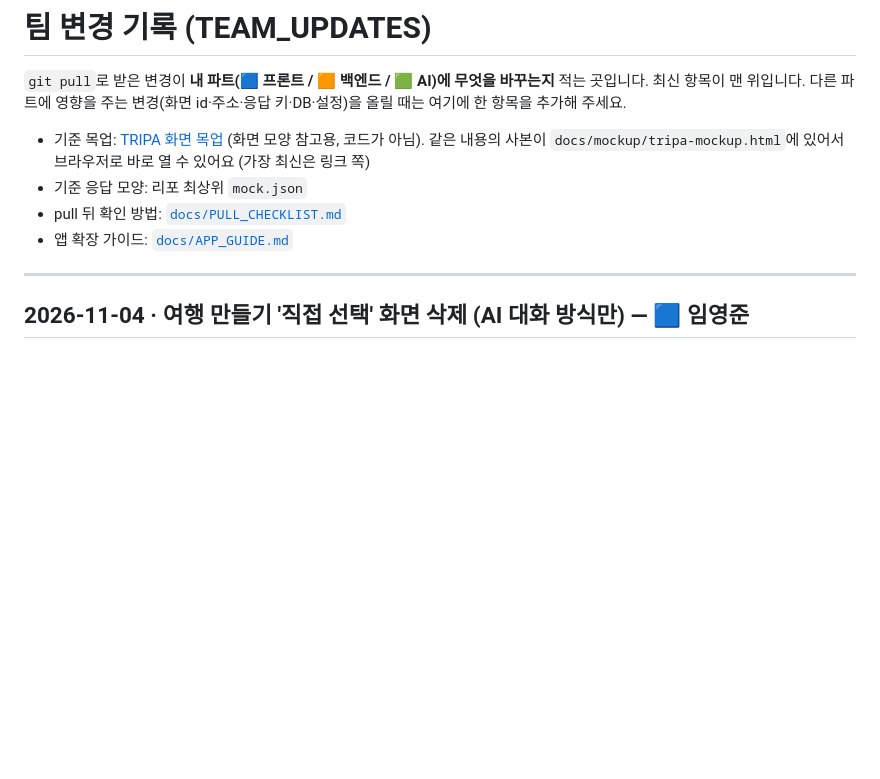
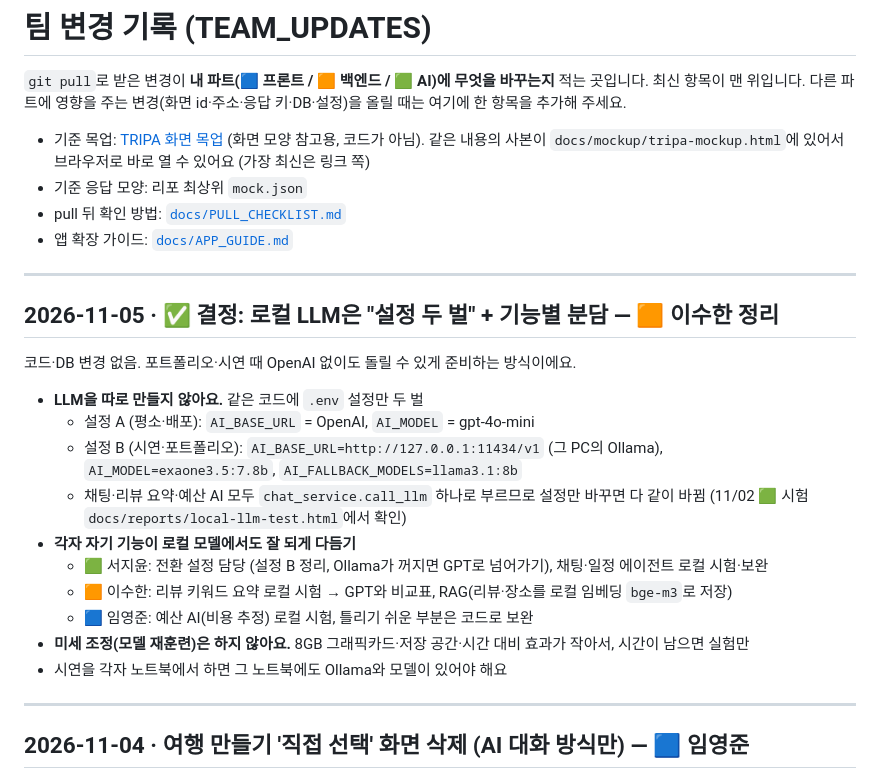
Before and after one commit to magnetgit/tripa-repo, a Markdown page: docs/TEAM_UPDATES.md, the part around the change. Rendered like a GitHub page; blank space fills up the shorter version.

Commit message:
TEAM_UPDATES: 로컬 LLM 결정(설정 두 벌, 기능별 분담) 기록
Co-Authored-By: Claude Opus 5.5 <noreply@anthropic.com>

```diff
--- a/docs/TEAM_UPDATES.md
+++ b/docs/TEAM_UPDATES.md
@@ -7,6 +7,22 @@
 - 기준 응답 모양: 리포 최상위 `mock.json`
 - pull 뒤 확인 방법: [`docs/PULL_CHECKLIST.md`](PULL_CHECKLIST.md)
 - 앱 확장 가이드: [`docs/APP_GUIDE.md`](APP_GUIDE.md)
+
+---
+
+## 2026-11-05 · ✅ 결정: 로컬 LLM은 "설정 두 벌" + 기능별 분담 — 🟧 이수한 정리
+코드·DB 변경 없음. 포트폴리오·시연 때 OpenAI 없이도 돌릴 수 있게 준비하는 방식이에요.
+
+- **LLM을 따로 만들지 않아요.** 같은 코드에 `.env` 설정만 두 벌
+  - 설정 A (평소·배포): `AI_BASE_URL` = OpenAI, `AI_MODEL` = gpt-4o-mini
+  - 설정 B (시연·포트폴리오): `AI_BASE_URL=http://127.0.0.1:11434/v1` (그 PC의 Ollama), `AI_MODEL=exaone3.5:7.8b`, `AI_FALLBACK_MODELS=llama3.1:8b`
+  - 채팅·리뷰 요약·예산 AI 모두 `chat_service.call_llm` 하나로 부르므로 설정만 바꾸면 다 같이 바뀜 (11/02 🟩 시험 `docs/reports/local-llm-test.html`에서 확인)
+- **각자 자기 기능이 로컬 모델에서도 잘 되게 다듬기**
+  - 🟩 서지윤: 전환 설정 담당 (설정 B 정리, Ollama가 꺼지면 GPT로 넘어가기), 채팅·일정 에이전트 로컬 시험·보완
+  - 🟧 이수한: 리뷰 키워드 요약 로컬 시험 → GPT와 비교표, RAG(리뷰·장소를 로컬 임베딩 `bge-m3`로 저장)
+  - 🟦 임영준: 예산 AI(비용 추정) 로컬 시험, 틀리기 쉬운 부분은 코드로 보완
+- **미세 조정(모델 재훈련)은 하지 않아요.** 8GB 그래픽카드·저장 공간·시간 대비 효과가 작아서, 시간이 남으면 실험만
+- 시연을 각자 노트북에서 하면 그 노트북에도 Ollama와 모델이 있어야 해요
 
 ---
 
```
